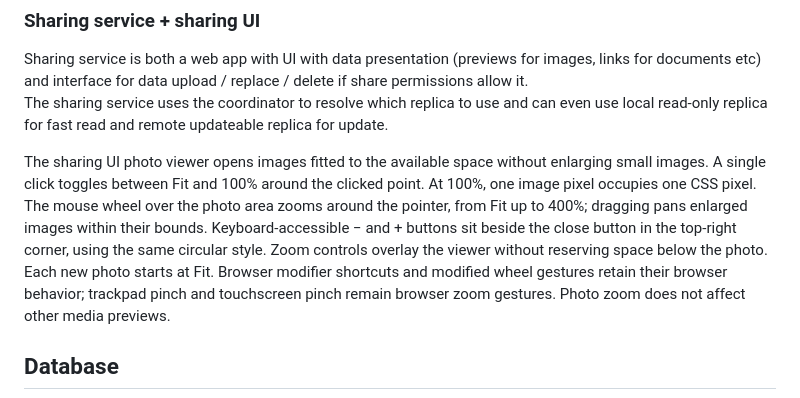
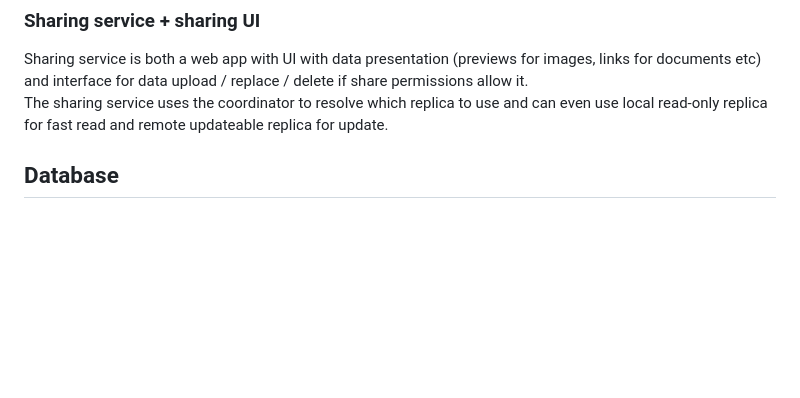
Before and after one commit to markojov78/replica, a Markdown page: docs/application.md, the part around the change. Drawn GitHub-style; blank space fills up the shorter version.

```diff
--- a/docs/application.md
+++ b/docs/application.md
@@ -112,14 +112,6 @@ Sharing service is both a web app with UI with data presentation (previews for i
 interface for data upload / replace / delete if share permissions allow it.
 The sharing service uses the coordinator to resolve which replica to use and can even use local read-only replica for
 fast read and remote updateable replica for update.
-
-The sharing UI photo viewer opens images fitted to the available space without enlarging small images. A single
-click toggles between Fit and 100% around the clicked point. At 100%, one image pixel occupies one CSS pixel.
-The mouse wheel over the photo area zooms around the pointer, from Fit up to 400%; dragging pans enlarged images
-within their bounds. Keyboard-accessible − and + buttons sit beside the close button in the top-right corner,
-using the same circular style. Zoom controls overlay the viewer without reserving space below the photo.
-Each new photo starts at Fit. Browser modifier shortcuts and modified wheel gestures retain their browser behavior;
-trackpad pinch and touchscreen pinch remain browser zoom gestures. Photo zoom does not affect other media previews.
 
 ## Database
 
```
